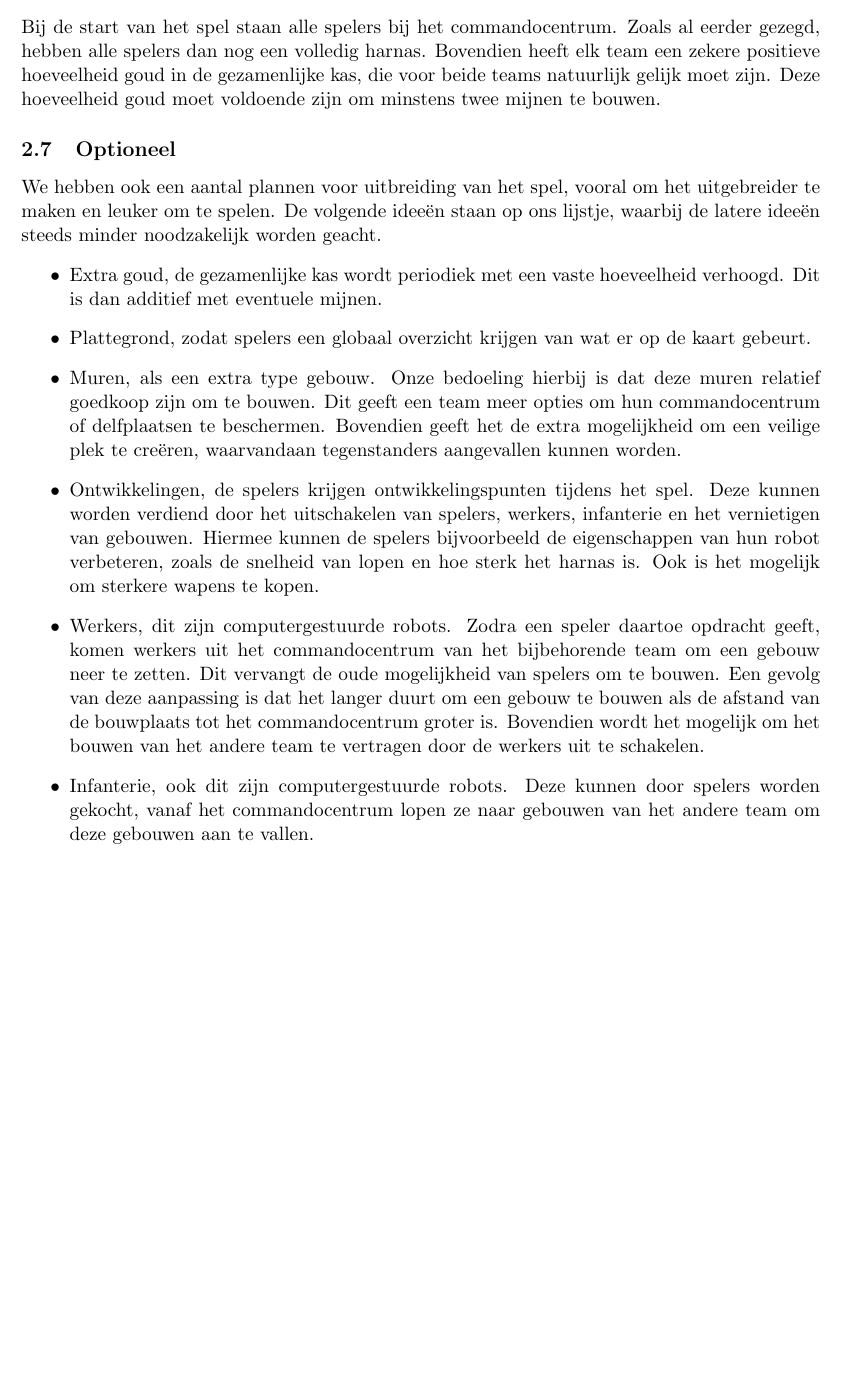
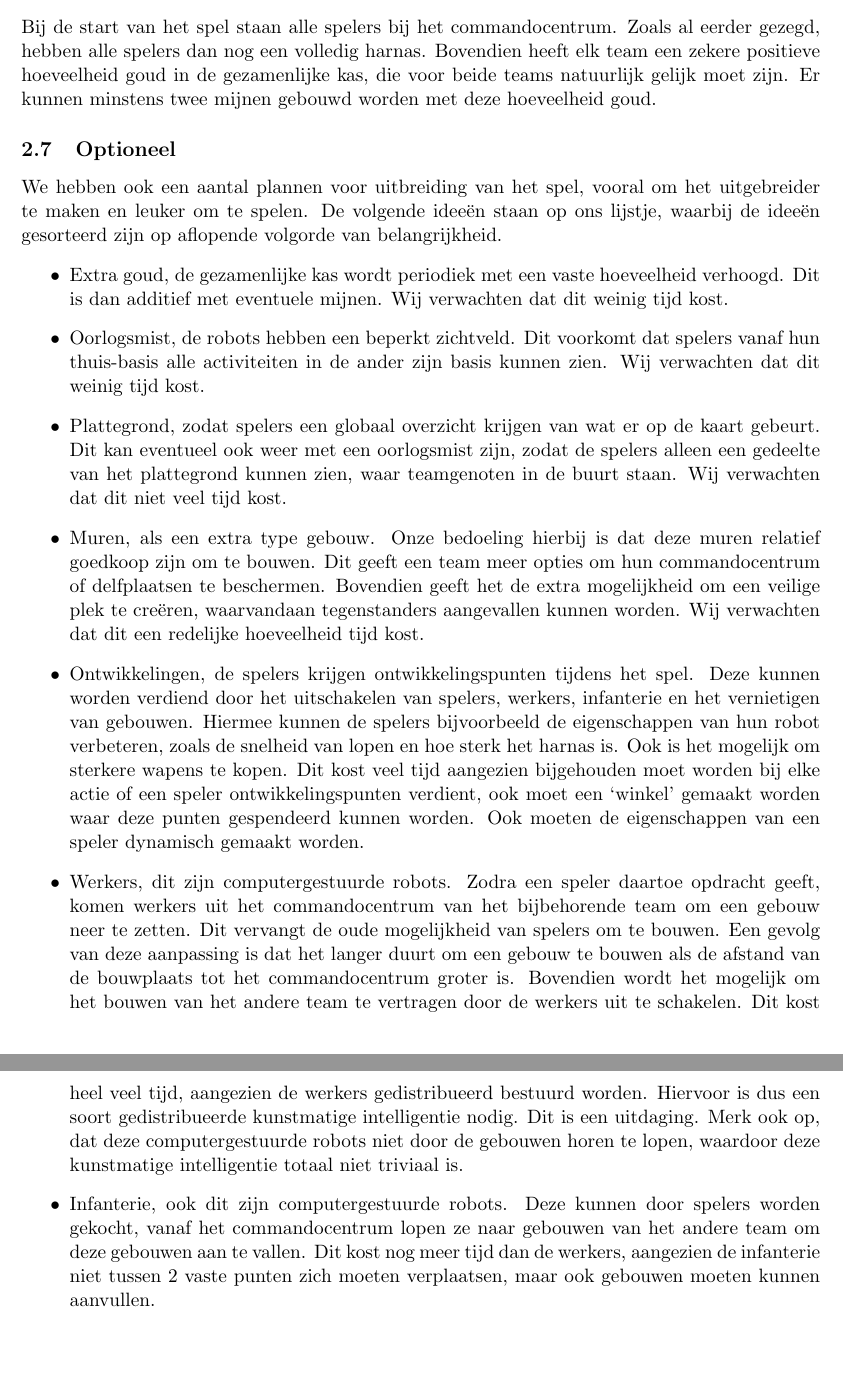
Before and after one commit to timvdalen/OGO-2.3, a LaTeX paper (documentation/documentation.tex, which reads documentation/informal.tex): part of page 6 of 6 before the commit and two parts of pages 6 and 7 of 7 after it, the two joined at a grey line, cut so that both start at the same text, the shorter picture padded with empty space. Compiled offline with pdfLaTeX.

Commit message:
Spel Specificatie geupdate
Paar zinnen veranderd en Optioneel aangevuld met tijdsduren

```diff
--- a/documentation/informal.tex
+++ b/documentation/informal.tex
@@ -35,16 +35,16 @@ Er is maar \'e\'en verzamelbaar voorwerp: een muntje. Een muntje wordt achtergel
 Als een speler doodgaat, wordt bovendien nog de waarde van het muntje afgetrokken van de gezamenlijke kas van die speler. Een muntje kan vervolgens opgepakt worden door alle spelers. Het muntje is dus het voedsel element in ons spel. De waarde van het muntje zal dan toegevoegd worden aan de kas van het bijbehorende team.
 
 \subsection{Initialisatie}
-Bij de start van het spel staan alle spelers bij het commandocentrum. Zoals al eerder gezegd, hebben alle spelers dan nog een volledig harnas. Bovendien heeft elk team een zekere positieve hoeveelheid goud in de gezamenlijke kas, die voor beide teams natuurlijk gelijk moet zijn. Deze hoeveelheid goud moet voldoende zijn om minstens twee mijnen te bouwen.
+Bij de start van het spel staan alle spelers bij het commandocentrum. Zoals al eerder gezegd, hebben alle spelers dan nog een volledig harnas. Bovendien heeft elk team een zekere positieve hoeveelheid goud in de gezamenlijke kas, die voor beide teams natuurlijk gelijk moet zijn. Er kunnen minstens twee mijnen gebouwd worden met deze hoeveelheid goud.
 
 \subsection{Optioneel}
-We hebben ook een aantal plannen voor uitbreiding van het spel, vooral om het uitgebreider te maken en leuker om te spelen. De volgende idee\"en staan op ons lijstje, waarbij de latere idee\"en steeds minder noodzakelijk worden geacht.
-\begin{itemize}
-  \item Extra goud, de gezamenlijke kas wordt periodiek met een vaste hoeveelheid verhoogd. Dit is dan additief met eventuele mijnen.
-  \item Plattegrond, zodat spelers een globaal overzicht krijgen van wat er op de kaart gebeurt.
-  \item Muren, als een extra type gebouw. Onze bedoeling hierbij is dat deze muren relatief goedkoop zijn om te bouwen. Dit geeft een team meer opties om hun commandocentrum of delfplaatsen te beschermen. Bovendien geeft het de extra mogelijkheid om een veilige plek te cre\"eren, waarvandaan tegenstanders aangevallen kunnen worden.
-  \item Ontwikkelingen, de spelers krijgen ontwikkelingspunten tijdens het spel. Deze kunnen worden verdiend door het uitschakelen van spelers, werkers, infanterie en het vernietigen van gebouwen. Hiermee kunnen de spelers bijvoorbeeld de eigenschappen van hun robot verbeteren, zoals de snelheid van lopen en hoe sterk het harnas is. Ook is het mogelijk om sterkere wapens te kopen.
-  \item Werkers, dit zijn computergestuurde robots. Zodra een speler daartoe opdracht geeft, komen werkers uit het commandocentrum van het bijbehorende team om een gebouw neer te zetten. Dit vervangt de oude mogelijkheid van spelers om te bouwen. Een gevolg van deze aanpassing is dat het langer duurt om een gebouw te bouwen als de afstand van de bouwplaats tot het commandocentrum groter is. Bovendien wordt het mogelijk om het bouwen van het andere team te vertragen door de werkers uit te schakelen.
-  \item Infanterie, ook dit zijn computergestuurde robots. Deze kunnen door spelers worden gekocht, vanaf het commandocentrum lopen ze naar gebouwen van het andere team om deze gebouwen aan te vallen.
+We hebben ook een aantal plannen voor uitbreiding van het spel, vooral om het uitgebreider te maken en leuker om te spelen. De volgende idee\"en staan op ons lijstje, waarbij de idee\"en gesorteerd zijn op aflopende volgorde van belangrijkheid.\begin{itemize}
+  \item Extra goud, de gezamenlijke kas wordt periodiek met een vaste hoeveelheid verhoogd. Dit is dan additief met eventuele mijnen. Wij verwachten dat dit weinig tijd kost.
+  \item Oorlogsmist, de robots hebben een beperkt zichtveld. Dit voorkomt dat spelers vanaf hun thuis-basis alle activiteiten in de ander zijn basis kunnen zien. Wij verwachten dat dit weinig tijd kost.
+  \item Plattegrond, zodat spelers een globaal overzicht krijgen van wat er op de kaart gebeurt. Dit kan eventueel ook weer met een oorlogsmist zijn, zodat de spelers alleen een gedeelte van het plattegrond kunnen zien, waar teamgenoten in de buurt staan. Wij verwachten dat dit niet veel tijd kost.
+  \item Muren, als een extra type gebouw. Onze bedoeling hierbij is dat deze muren relatief goedkoop zijn om te bouwen. Dit geeft een team meer opties om hun commandocentrum of delfplaatsen te beschermen. Bovendien geeft het de extra mogelijkheid om een veilige plek te cre\"eren, waarvandaan tegenstanders aangevallen kunnen worden. Wij verwachten dat dit een redelijke hoeveelheid tijd kost.
+  \item Ontwikkelingen, de spelers krijgen ontwikkelingspunten tijdens het spel. Deze kunnen worden verdiend door het uitschakelen van spelers, werkers, infanterie en het vernietigen van gebouwen. Hiermee kunnen de spelers bijvoorbeeld de eigenschappen van hun robot verbeteren, zoals de snelheid van lopen en hoe sterk het harnas is. Ook is het mogelijk om sterkere wapens te kopen. Dit kost veel tijd aangezien bijgehouden moet worden bij elke actie of een speler ontwikkelingspunten verdient, ook moet een `winkel' gemaakt worden waar deze punten gespendeerd kunnen worden. Ook moeten de eigenschappen van een speler dynamisch gemaakt worden.
+  \item Werkers, dit zijn computergestuurde robots. Zodra een speler daartoe opdracht geeft, komen werkers uit het commandocentrum van het bijbehorende team om een gebouw neer te zetten. Dit vervangt de oude mogelijkheid van spelers om te bouwen. Een gevolg van deze aanpassing is dat het langer duurt om een gebouw te bouwen als de afstand van de bouwplaats tot het commandocentrum groter is. Bovendien wordt het mogelijk om het bouwen van het andere team te vertragen door de werkers uit te schakelen. Dit kost heel veel tijd, aangezien de werkers gedistribueerd bestuurd worden. Hiervoor is dus een soort gedistribueerde kunstmatige intelligentie nodig. Dit is een uitdaging. Merk ook op, dat deze computergestuurde robots niet door de gebouwen horen te lopen, waardoor deze kunstmatige intelligentie totaal niet triviaal is.
+  \item Infanterie, ook dit zijn computergestuurde robots. Deze kunnen door spelers worden gekocht, vanaf het commandocentrum lopen ze naar gebouwen van het andere team om deze gebouwen aan te vallen. Dit kost nog meer tijd dan de werkers, aangezien de infanterie niet tussen 2 vaste punten zich moeten verplaatsen, maar ook gebouwen moeten kunnen aanvullen.
 % Harnas opladen
 \end{itemize}
```
Also changed, not shown: documentation/informal.tex (10 more changed lines).
